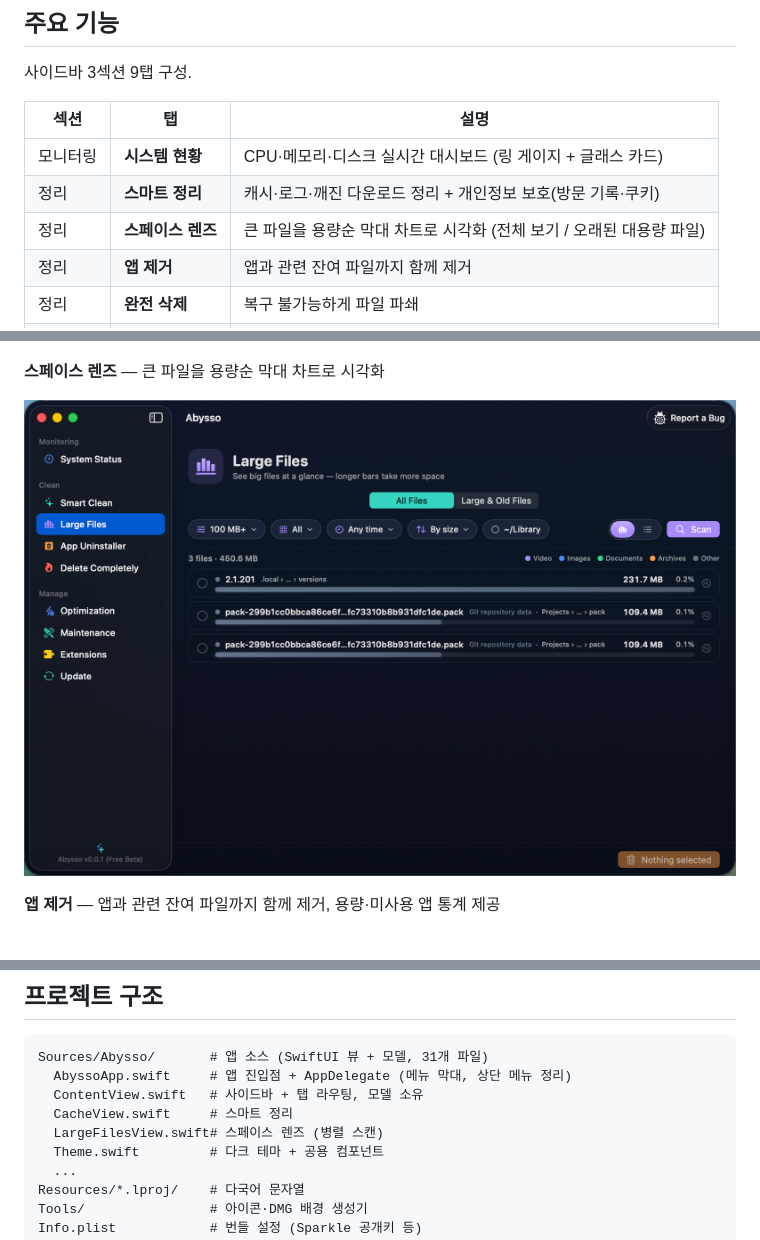
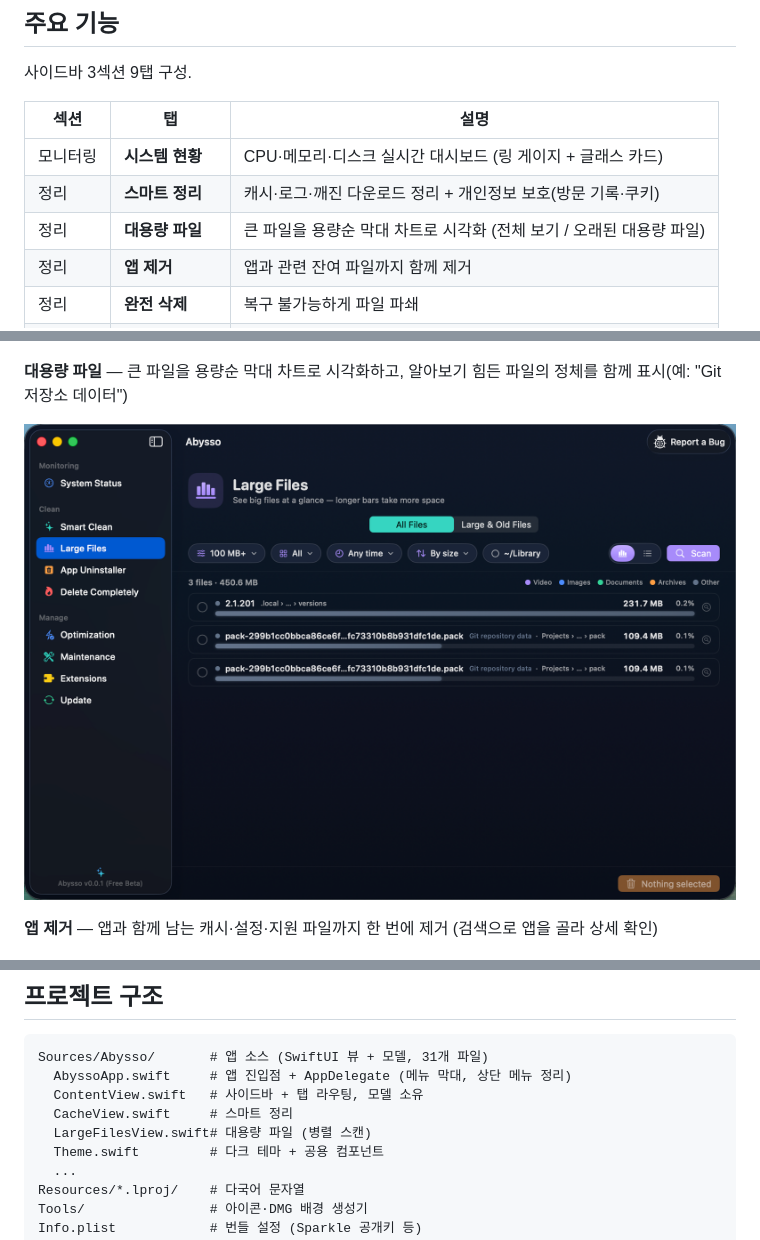
Before and after one commit to mrhwang-dev/Abysso, a Markdown page: README.md, 3 parts joined by grey strips. GitHub-like rendering.

Commit message:
README 스크린샷을 영어 UI·새 디자인으로 교체 + 캡션 갱신
- 대시보드: 리디자인된 히어로 카드(영어, 기기명 익명화)
- 대용량 파일: 리네임 반영 + 파일 정체 표시 캡션
- 앱 제거: 개인 앱 목록 노출 없이 검색+상세뷰로 촬영
- 스마트 정리·최적화: 영어 UI로 재촬영
- 'space lens' → '대용량 파일' 캡션·구조 설명 갱신

Co-Authored-By: Claude Opus 4.8 <noreply@anthropic.com>

```diff
--- a/README.md
+++ b/README.md
@@ -17,7 +17,7 @@ macOS용 개인 정리 유틸리티. CleanMyMac 스타일로 캐시·대용량
 |------|-----|------|
 | 모니터링 | **시스템 현황** | CPU·메모리·디스크 실시간 대시보드 (링 게이지 + 글래스 카드) |
 | 정리 | **스마트 정리** | 캐시·로그·깨진 다운로드 정리 + 개인정보 보호(방문 기록·쿠키) |
-| 정리 | **스페이스 렌즈** | 큰 파일을 용량순 막대 차트로 시각화 (전체 보기 / 오래된 대용량 파일) |
+| 정리 | **대용량 파일** | 큰 파일을 용량순 막대 차트로 시각화 (전체 보기 / 오래된 대용량 파일) |
 | 정리 | **앱 제거** | 앱과 관련 잔여 파일까지 함께 제거 |
 | 정리 | **완전 삭제** | 복구 불가능하게 파일 파쇄 |
 | 관리 | **최적화** | 로그인 항목·리소스 과다·실행 중인 앱 관리 |
@@ -33,5 +33,5 @@ macOS용 개인 정리 유틸리티. CleanMyMac 스타일로 캐시·대용량
 
 ![스마트 정리](docs/screenshots/smart-clean.png)
 
-**스페이스 렌즈** — 큰 파일을 용량순 막대 차트로 시각화
+**대용량 파일** — 큰 파일을 용량순 막대 차트로 시각화하고, 알아보기 힘든 파일의 정체를 함께 표시(예: "Git 저장소 데이터")
 
@@ -39,5 +39,5 @@ macOS용 개인 정리 유틸리티. CleanMyMac 스타일로 캐시·대용량
 
-**앱 제거** — 앱과 관련 잔여 파일까지 함께 제거, 용량·미사용 앱 통계 제공
+**앱 제거** — 앱과 함께 남는 캐시·설정·지원 파일까지 한 번에 제거 (검색으로 앱을 골라 상세 확인)
 
 ![앱 제거](docs/screenshots/uninstall.png)
 
@@ -68,7 +68,7 @@ Sources/Abysso/       # 앱 소스 (SwiftUI 뷰 + 모델, 31개 파일)
   AbyssoApp.swift     # 앱 진입점 + AppDelegate (메뉴 막대, 상단 메뉴 정리)
   ContentView.swift   # 사이드바 + 탭 라우팅, 모델 소유
   CacheView.swift     # 스마트 정리
-  LargeFilesView.swift# 스페이스 렌즈 (병렬 스캔)
+  LargeFilesView.swift# 대용량 파일 (병렬 스캔)
   Theme.swift         # 다크 테마 + 공용 컴포넌트
   ...
 Resources/*.lproj/    # 다국어 문자열
```
Also changed, not shown: other parts of README.md (+1 -1 lines).
